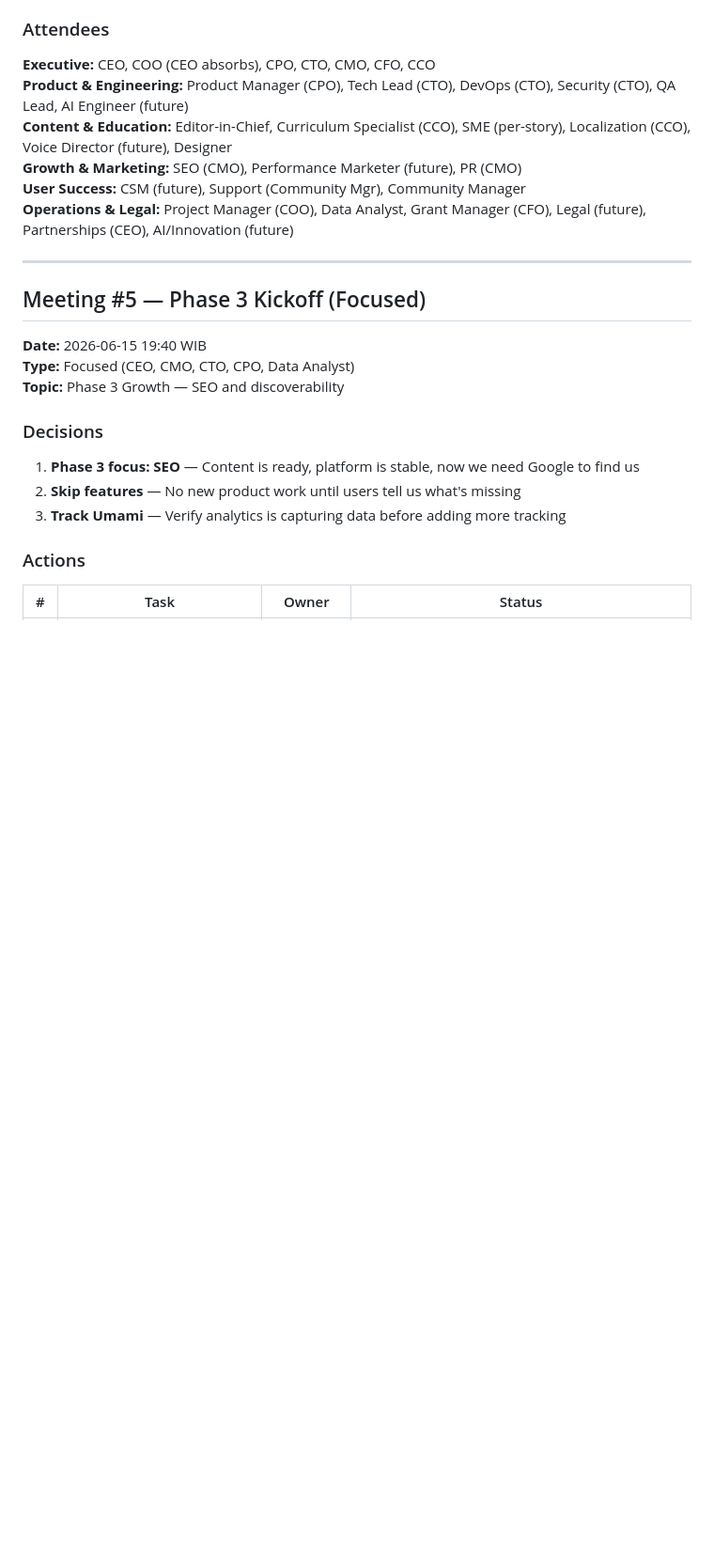
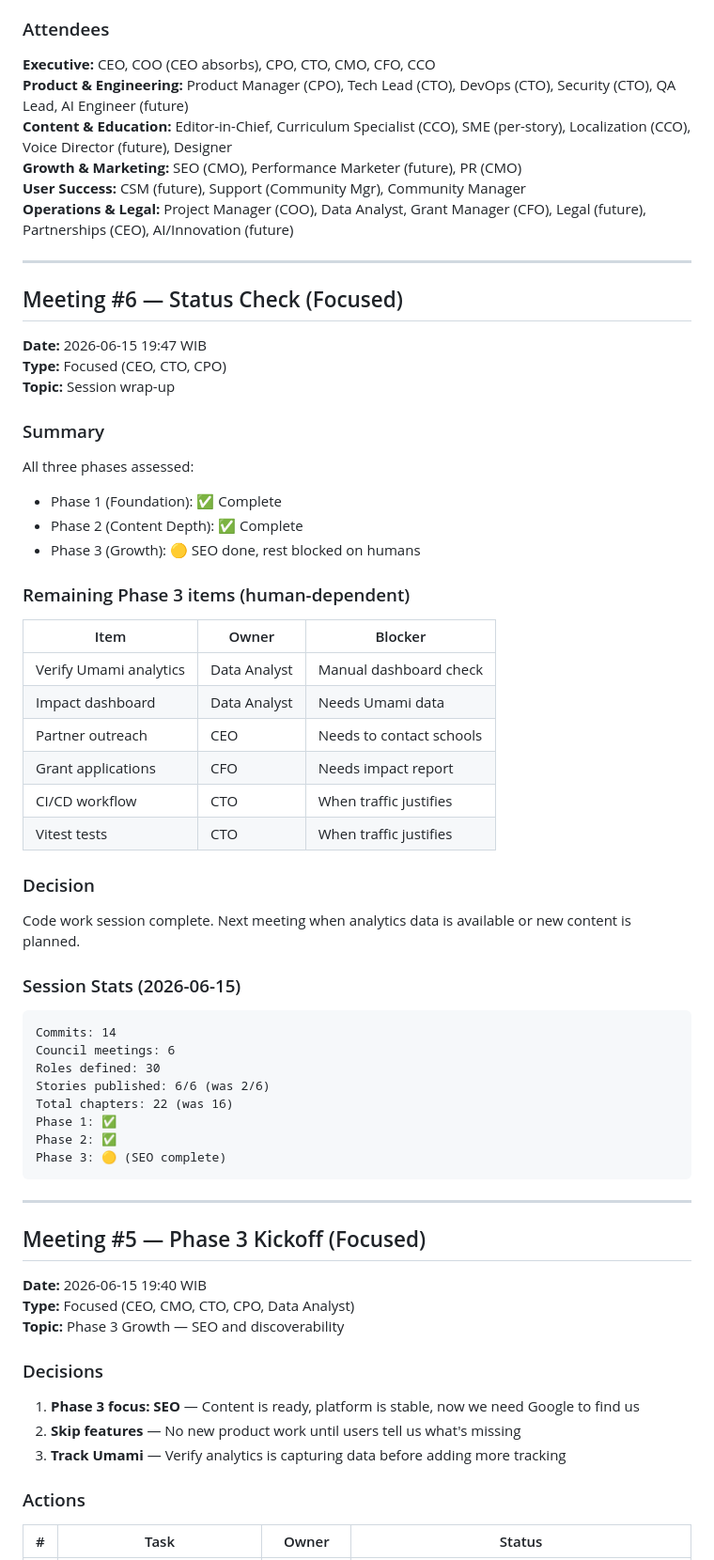
Before and after one commit to favzqn/senara, a Markdown page: docs/council/MEETINGS.md, the part around the change. Shown at 94% size. GitHub-like rendering; blank space fills up the shorter version.

Commit message:
docs: council meeting #6 — session wrap-up, natural stopping point

````diff
--- a/docs/council/MEETINGS.md
+++ b/docs/council/MEETINGS.md
@@ -79,6 +79,49 @@ Meeting log for the Senara Board of Directors.
 **Growth & Marketing:** SEO (CMO), Performance Marketer (future), PR (CMO)
 **User Success:** CSM (future), Support (Community Mgr), Community Manager
 **Operations & Legal:** Project Manager (COO), Data Analyst, Grant Manager (CFO), Legal (future), Partnerships (CEO), AI/Innovation (future)
+
+---
+
+## Meeting #6 — Status Check (Focused)
+
+**Date:** 2026-06-15 19:47 WIB
+**Type:** Focused (CEO, CTO, CPO)
+**Topic:** Session wrap-up
+
+### Summary
+
+All three phases assessed:
+- Phase 1 (Foundation): ✅ Complete
+- Phase 2 (Content Depth): ✅ Complete
+- Phase 3 (Growth): 🟡 SEO done, rest blocked on humans
+
+### Remaining Phase 3 items (human-dependent)
+
+| Item | Owner | Blocker |
+|------|-------|---------|
+| Verify Umami analytics | Data Analyst | Manual dashboard check |
+| Impact dashboard | Data Analyst | Needs Umami data |
+| Partner outreach | CEO | Needs to contact schools |
+| Grant applications | CFO | Needs impact report |
+| CI/CD workflow | CTO | When traffic justifies |
+| Vitest tests | CTO | When traffic justifies |
+
+### Decision
+
+Code work session complete. Next meeting when analytics data is available or new content is planned.
+
+### Session Stats (2026-06-15)
+
+```
+Commits: 14
+Council meetings: 6
+Roles defined: 30
+Stories published: 6/6 (was 2/6)
+Total chapters: 22 (was 16)
+Phase 1: ✅
+Phase 2: ✅
+Phase 3: 🟡 (SEO complete)
+```
 
 ---
 
````
